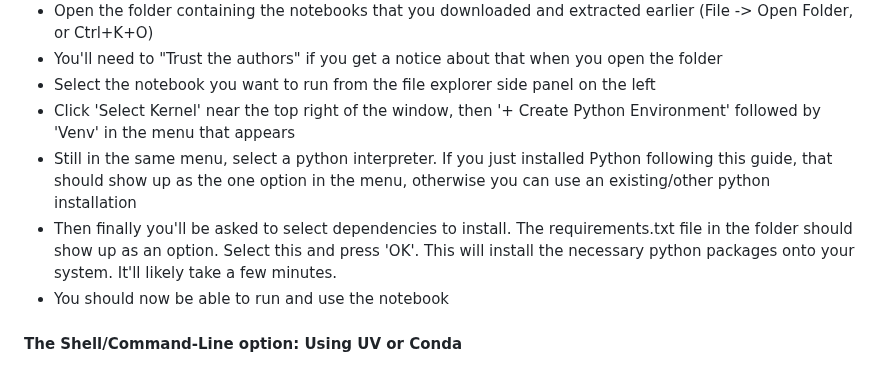
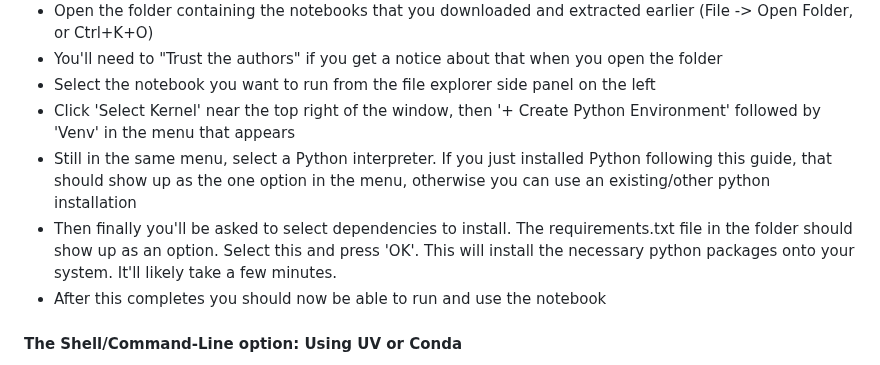
Before and after one commit to NERC-CEH/fdri-gridded-notebooks, a Markdown page: README.md, the part around the change. Drawn GitHub-style.

Commit message:
Fix typos and improve clarity in README.md

```diff
--- a/README.md
+++ b/README.md
@@ -38,9 +38,9 @@ You can also run these notebooks on your local machine (laptop or desktop) but t
 - You'll need to "Trust the authors" if you get a notice about that when you open the folder
 - Select the notebook you want to run from the file explorer side panel on the left
 - Click 'Select Kernel' near the top right of the window, then '+ Create Python Environment' followed by 'Venv' in the menu that appears
-- Still in the same menu, select a python interpreter. If you just installed Python following this guide, that should show up as the one option in the menu, otherwise you can use an existing/other python installation
+- Still in the same menu, select a Python interpreter. If you just installed Python following this guide, that should show up as the one option in the menu, otherwise you can use an existing/other python installation
 - Then finally you'll be asked to select dependencies to install. The requirements.txt file in the folder should show up as an option. Select this and press 'OK'. This will install the necessary python packages onto your system. It'll likely take a few minutes.
-- You should now be able to run and use the notebook
+- After this completes you should now be able to run and use the notebook
 
 #### The Shell/Command-Line option: Using UV or Conda
 - This method assumes basic knowledge of bash/shell/command-lines. It works best with Linux or MacOS machines which have a built-in bash shell/terminal. The equivalent in Windows is the Command Line, but there are some differences.
```
